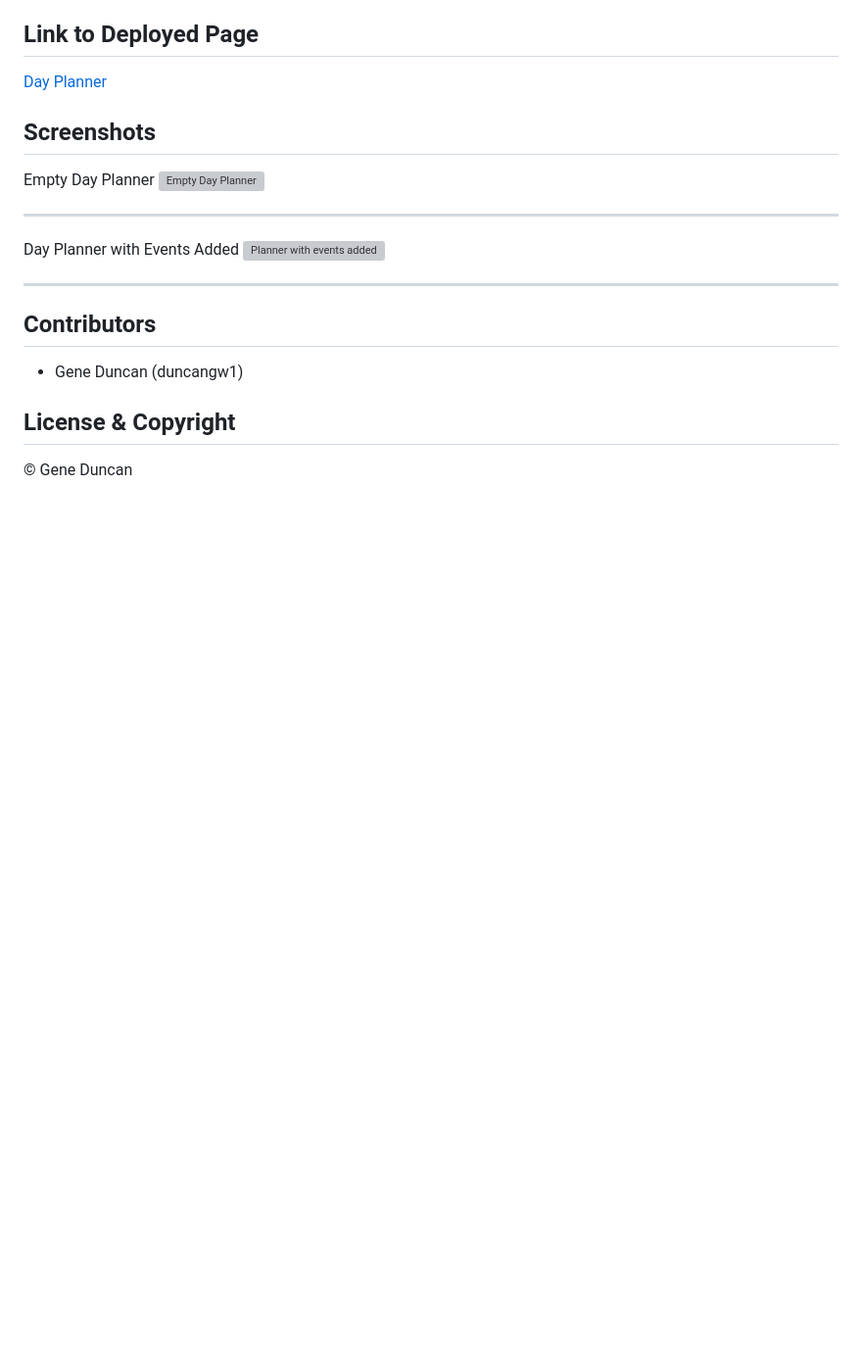
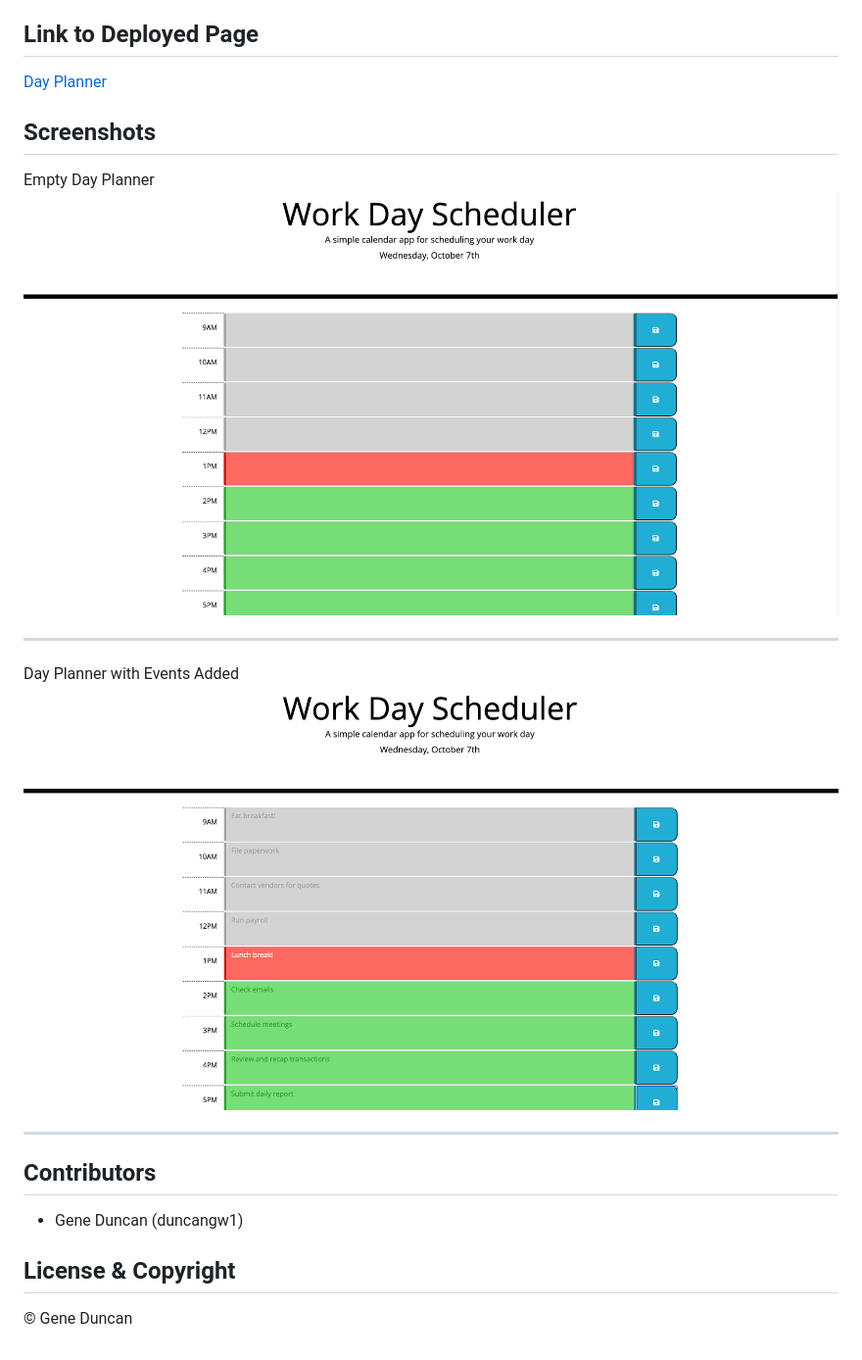
Before and after one commit to duncangw1/DayPlanner, a Markdown page: README.md, the part around the change. Shown: that part at 98% size. Rendered like a GitHub page; pictures changed too: assets/images/DayPlannerWithEventsAdded.png (added), assets/images/EmptyDayPlanner.png (added); blank space fills up the shorter version; grey boxes are pictures that could not be loaded.

Commit message:
Created images folder to hold screenshots of deployed application. Added screenshots to the ReadMe file.

```diff
--- a/README.md
+++ b/README.md
@@ -9,12 +9,12 @@ This README has been generated to accompany the completed Day Planner applicatio
 ## Screenshots
 
 Empty Day Planner
-<img src="" alt="Empty Day Planner">
+<img src="assets/images/EmptyDayPlanner.png" alt="Empty Day Planner">
 
 ---
 
 Day Planner with Events Added
-<img src="" alt="Planner with events added">
+<img src="assets/images/DayPlannerWithEventsAdded.png" alt="Planner with events added">
 
 ---
 
```
